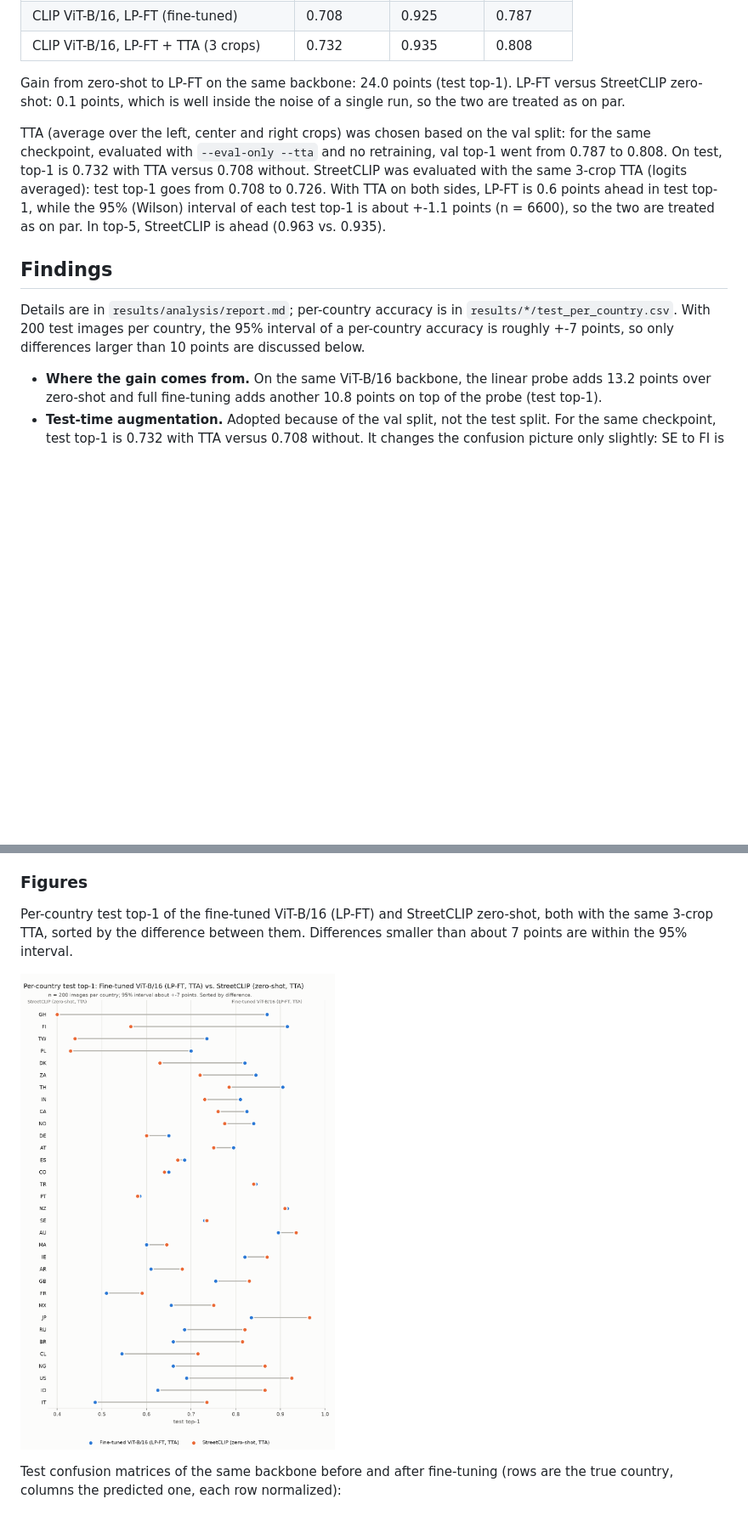
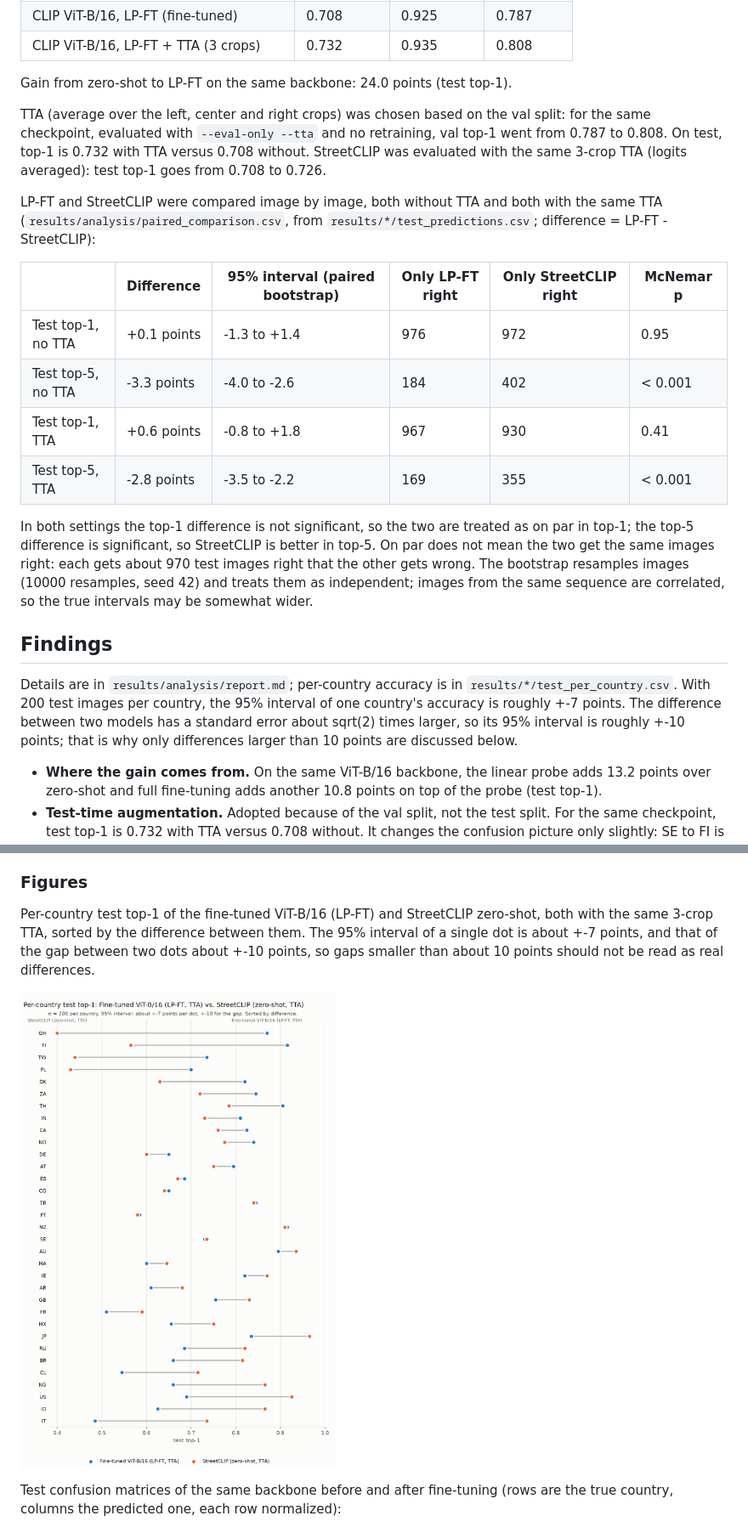
Before and after one commit to Daggerabuse/geoguessr-ai, a Markdown page: README.md, 2 parts joined by grey strips. Shown at 85% size. GitHub-like rendering; pictures changed too: results/analysis/per_country_lpft_vs_streetclip.png; blank space fills up the shorter version.

Commit message:
Add paired significance tests for both model pairs, fix interval wording, enforce LF

```diff
--- a/README.md
+++ b/README.md
@@ -35,22 +38,37 @@ is about 0.03 top-1. All numbers are read from `results/*/{test,val}_metrics.jso
 | CLIP ViT-B/16, LP-FT (fine-tuned) | 0.708 | 0.925 | 0.787 |
 | CLIP ViT-B/16, LP-FT + TTA (3 crops) | 0.732 | 0.935 | 0.808 |
 
-Gain from zero-shot to LP-FT on the same backbone: 24.0 points (test top-1). LP-FT versus
-StreetCLIP zero-shot: 0.1 points, which is well inside the noise of a single run, so the two are
-treated as on par.
+Gain from zero-shot to LP-FT on the same backbone: 24.0 points (test top-1).
 
 TTA (average over the left, center and right crops) was chosen based on the val split: for the same
 checkpoint, evaluated with `--eval-only --tta` and no retraining, val top-1 went from 0.787 to 0.808.
 On test, top-1 is 0.732 with TTA versus 0.708 without. StreetCLIP was evaluated with the same 3-crop
-TTA (logits averaged): test top-1 goes from 0.708 to 0.726. With TTA on both sides, LP-FT is 0.6 points
-ahead in test top-1, while the 95% (Wilson) interval of each test top-1 is about +-1.1 points
-(n = 6600), so the two are treated as on par. In top-5, StreetCLIP is ahead (0.963 vs. 0.935).
+TTA (logits averaged): test top-1 goes from 0.708 to 0.726.
+
+LP-FT and StreetCLIP were compared image by image, both without TTA and both with the same TTA
+(`results/analysis/paired_comparison.csv`, from `results/*/test_predictions.csv`;
+difference = LP-FT - StreetCLIP):
+
+| | Difference | 95% interval (paired bootstrap) | Only LP-FT right | Only StreetCLIP right | McNemar p |
+|---|---|---|---|---|---|
+| Test top-1, no TTA | +0.1 points | -1.3 to +1.4 | 976 | 972 | 0.95 |
+| Test top-5, no TTA | -3.3 points | -4.0 to -2.6 | 184 | 402 | < 0.001 |
+| Test top-1, TTA | +0.6 points | -0.8 to +1.8 | 967 | 930 | 0.41 |
+| Test top-5, TTA | -2.8 points | -3.5 to -2.2 | 169 | 355 | < 0.001 |
+
+In both settings the top-1 difference is not significant, so the two are treated as on par in
+top-1; the top-5 difference is significant, so StreetCLIP is better in top-5. On par does not mean
+the two get the same images right: each gets about 970 test images right that the other gets wrong.
+The bootstrap resamples images
+(10000 resamples, seed 42) and treats them as independent; images from the same sequence are
+correlated, so the true intervals may be somewhat wider.
 
 ## Findings
 
 Details are in `results/analysis/report.md`; per-country accuracy is in `results/*/test_per_country.csv`.
-With 200 test images per country, the 95% interval of a per-country accuracy is roughly +-7 points,
-so only differences larger than 10 points are discussed below.
+With 200 test images per country, the 95% interval of one country's accuracy is roughly +-7 points.
+The difference between two models has a standard error about sqrt(2) times larger, so its 95%
+interval is roughly +-10 points; that is why only differences larger than 10 points are discussed below.
 
 - **Where the gain comes from.** On the same ViT-B/16 backbone, the linear probe adds 13.2 points
   over zero-shot and full fine-tuning adds another 10.8 points on top of the probe (test top-1).
@@ -81,8 +99,9 @@ so only differences larger than 10 points are discussed below.
 ### Figures
 
 Per-country test top-1 of the fine-tuned ViT-B/16 (LP-FT) and StreetCLIP zero-shot, both with the
-same 3-crop TTA, sorted by the difference between them. Differences smaller than about 7 points are
-within the 95% interval.
+same 3-crop TTA, sorted by the difference between them. The 95% interval of a single dot is about
++-7 points, and that of the gap between two dots about +-10 points, so gaps smaller than about
+10 points should not be read as real differences.
 
 ![Per-country test top-1: LP-FT with TTA vs. StreetCLIP zero-shot with TTA](results/analysis/per_country_lpft_vs_streetclip.png)
 
```
Also changed, not shown: other parts of README.md (+12 -5 lines), results/analysis/report.md (+16 -0 lines), 4 other files.
